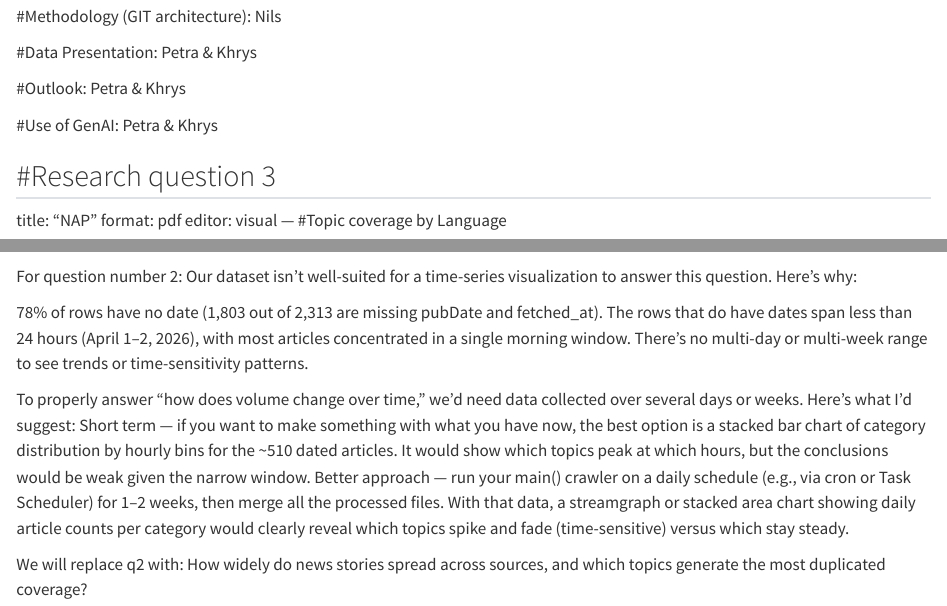
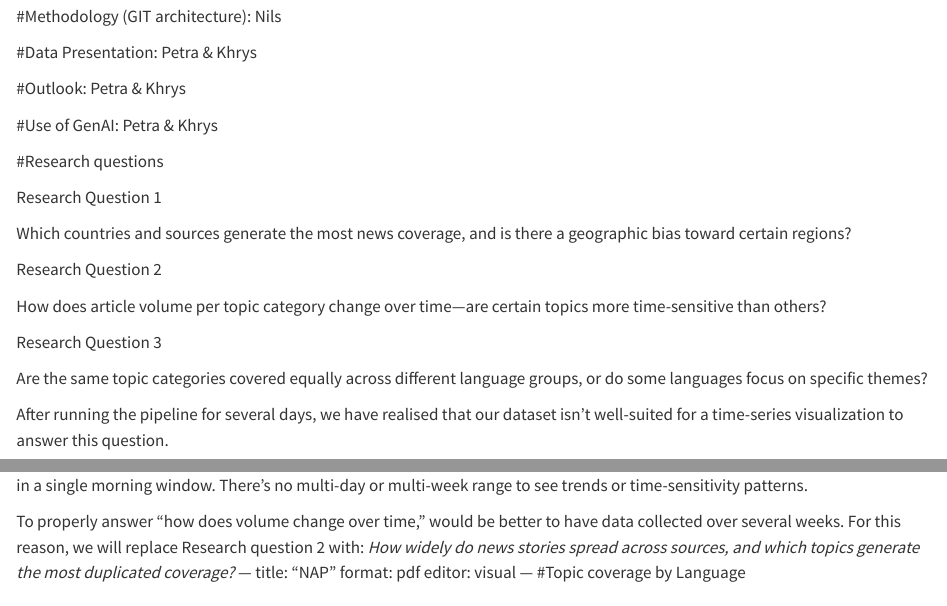
Before and after one commit to nilsrechberger/nap, a Quarto document (report/output.qmd): the page in a window 1100 px wide, from 100 px down, and a second part further down, joined at a grey line. Rendered offline with R 4.5, knitr and Pandoc in place of Quarto, with nearby package versions; some code elsewhere in the file could not run offline.

Commit message:
Report, plots and reprocessor

````diff
--- a/report/output.qmd
+++ b/report/output.qmd
@@ -14,4 +14,18 @@ Project structure
 #Use of GenAI: Petra & Khrys
 
 
-#Research question 3
+#Research questions
+
+Research Question 1
+
+Which countries and sources generate the most news coverage, and is there a geographic bias toward certain regions?
+
+Research Question 2
+
+How does article volume per topic category change over time—are certain topics more time-sensitive than others?
+
+Research Question 3
+
+Are the same topic categories covered equally across different language groups, or do some languages focus on specific themes?
+
+After running the pipeline for several days, we have realised that our dataset isn't well-suited for a time-series visualization to answer this question.
@@ -18,3 +35,8 @@ Project structure
+There's no multi-day or multi-week range to see trends or time-sensitivity patterns.
+
+To properly answer "how does volume change over time," would be better to have data collected over several weeks.
+For this reason, we will replace Research question 2 with:
+*How widely do news stories spread across sources, and which topics generate the most duplicated coverage?*
 ---
 title: "NAP"
 format: pdf
@@ -173,16 +195,3 @@ plt.show()
 
 
 ```
-For question number 2:
-Our dataset isn't well-suited for a time-series visualization to answer this question. Here's why:
-
-78% of rows have no date (1,803 out of 2,313 are missing pubDate and fetched_at).
-The rows that do have dates span less than 24 hours (April 1–2, 2026), with most articles concentrated in a single morning window.
-There's no multi-day or multi-week range to see trends or time-sensitivity patterns.
-
-To properly answer "how does volume change over time," we'd need data collected over several days or weeks. Here's what I'd suggest:
-Short term — if you want to make something with what you have now, the best option is a stacked bar chart of category distribution by hourly bins for the ~510 dated articles. It would show which topics peak at which hours, but the conclusions would be weak given the narrow window.
-Better approach — run your main() crawler on a daily schedule (e.g., via cron or Task Scheduler) for 1–2 weeks, then merge all the processed files. With that data, a streamgraph or stacked area chart showing daily article counts per category would clearly reveal which topics spike and fade (time-sensitive) versus which stay steady.
-
-We will replace q2 with:
-How widely do news stories spread across sources, and which topics generate the most duplicated coverage?
````
Also changed, not shown: report/output.qmd (3 more changed lines).
